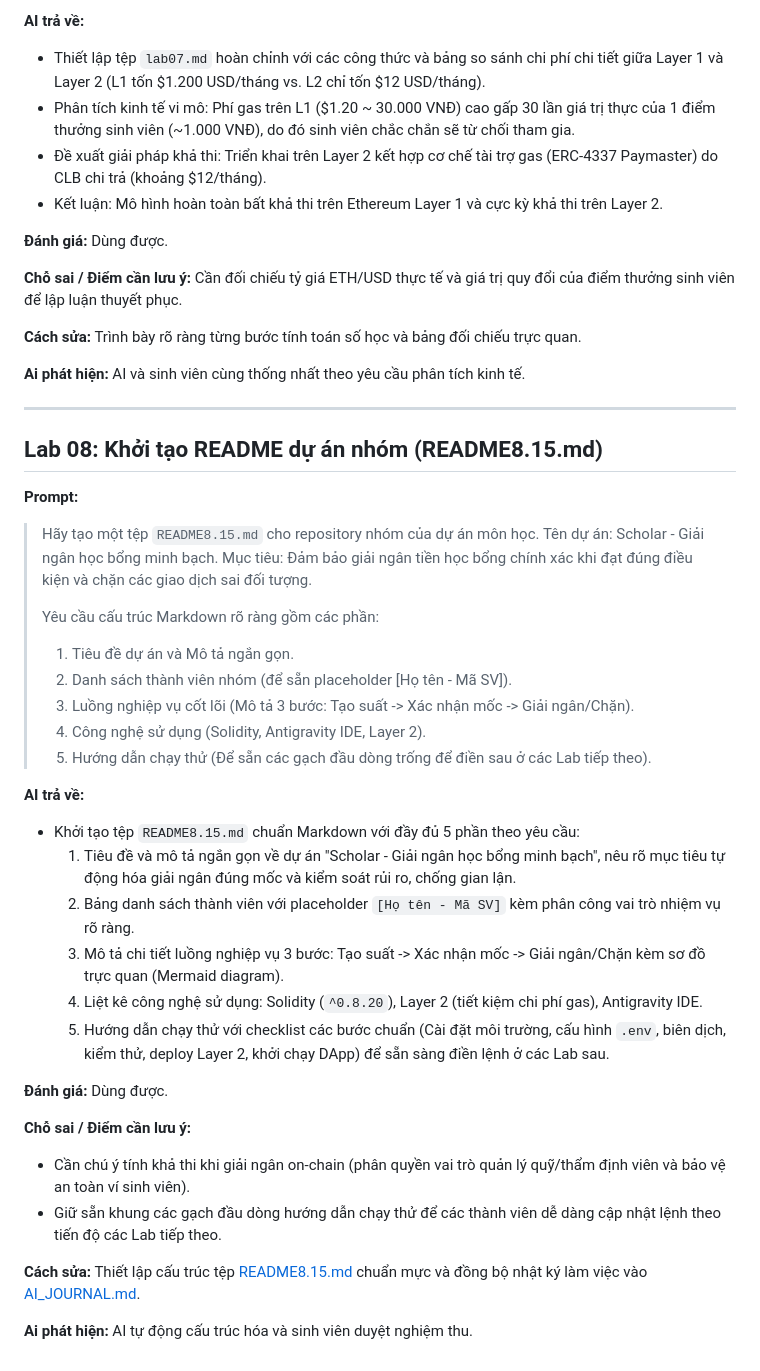
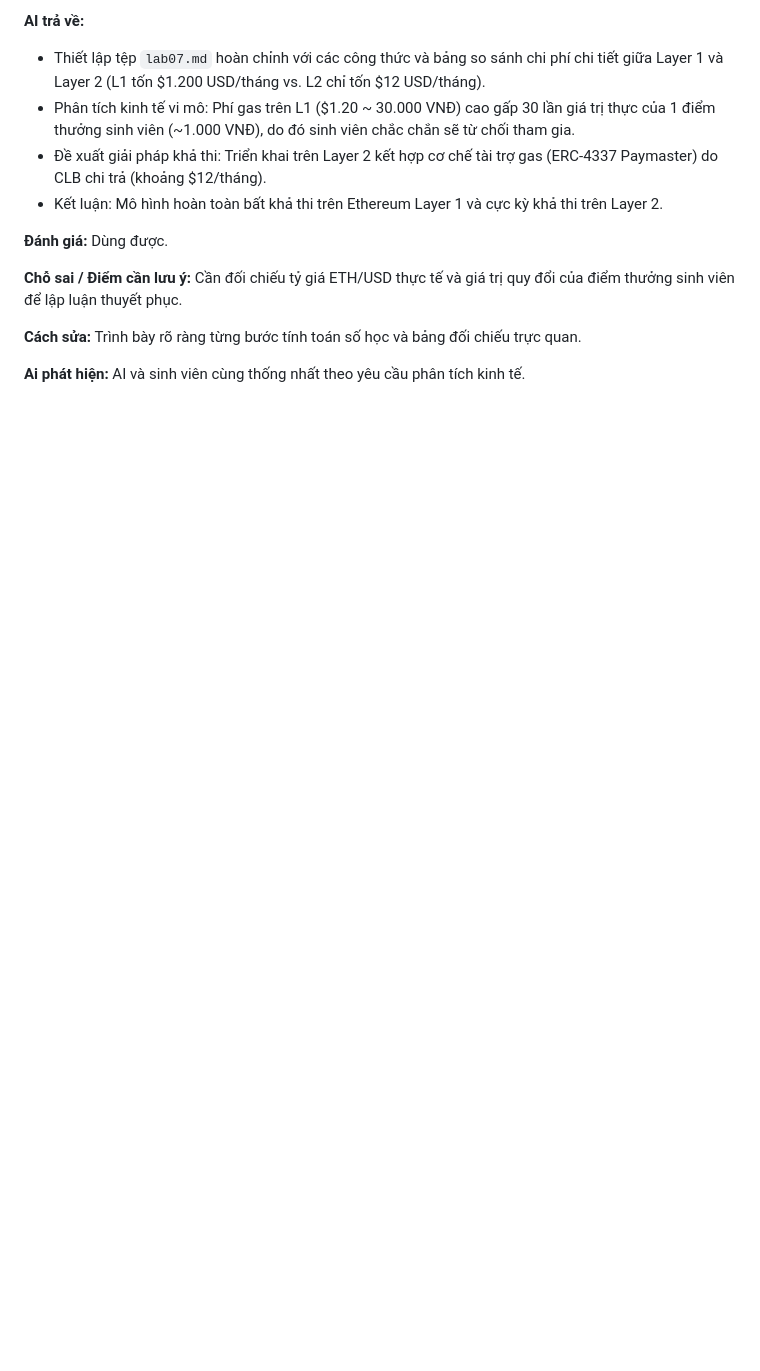
Before and after one commit to minhkhanhlinh2108-wq/hce-web3-starter-KhanhLinh, a Markdown page: AI_JOURNAL.md, the part around the change. Rendered like a GitHub page; blank space fills up the shorter version.

Commit message:
docs: xoa muc Lab 08 trong AI_JOURNAL.md

```diff
--- a/AI_JOURNAL.md
+++ b/AI_JOURNAL.md
@@ -202,37 +202,3 @@
 **Cách sửa:** Trình bày rõ ràng từng bước tính toán số học và bảng đối chiếu trực quan.
 
 **Ai phát hiện:** AI và sinh viên cùng thống nhất theo yêu cầu phân tích kinh tế.
-
----
-
-## Lab 08: Khởi tạo README dự án nhóm (README8.15.md)
-
-**Prompt:**
-> Hãy tạo một tệp `README8.15.md` cho repository nhóm của dự án môn học.
-> Tên dự án: Scholar - Giải ngân học bổng minh bạch.
-> Mục tiêu: Đảm bảo giải ngân tiền học bổng chính xác khi đạt đúng điều kiện và chặn các giao dịch sai đối tượng.
->
-> Yêu cầu cấu trúc Markdown rõ ràng gồm các phần:
-> 1. Tiêu đề dự án và Mô tả ngắn gọn.
-> 2. Danh sách thành viên nhóm (để sẵn placeholder [Họ tên - Mã SV]).
-> 3. Luồng nghiệp vụ cốt lõi (Mô tả 3 bước: Tạo suất -> Xác nhận mốc -> Giải ngân/Chặn).
-> 4. Công nghệ sử dụng (Solidity, Antigravity IDE, Layer 2).
-> 5. Hướng dẫn chạy thử (Để sẵn các gạch đầu dòng trống để điền sau ở các Lab tiếp theo).
-
-**AI trả về:**
-- Khởi tạo tệp `README8.15.md` chuẩn Markdown với đầy đủ 5 phần theo yêu cầu:
-  1. Tiêu đề và mô tả ngắn gọn về dự án "Scholar - Giải ngân học bổng minh bạch", nêu rõ mục tiêu tự động hóa giải ngân đúng mốc và kiểm soát rủi ro, chống gian lận.
-  2. Bảng danh sách thành viên với placeholder `[Họ tên - Mã SV]` kèm phân công vai trò nhiệm vụ rõ ràng.
-  3. Mô tả chi tiết luồng nghiệp vụ 3 bước: Tạo suất -> Xác nhận mốc -> Giải ngân/Chặn kèm sơ đồ trực quan (Mermaid diagram).
-  4. Liệt kê công nghệ sử dụng: Solidity (`^0.8.20`), Layer 2 (tiết kiệm chi phí gas), Antigravity IDE.
-  5. Hướng dẫn chạy thử với checklist các bước chuẩn (Cài đặt môi trường, cấu hình `.env`, biên dịch, kiểm thử, deploy Layer 2, khởi chạy DApp) để sẵn sàng điền lệnh ở các Lab sau.
-
-**Đánh giá:** Dùng được.
-
-**Chỗ sai / Điểm cần lưu ý:**
-- Cần chú ý tính khả thi khi giải ngân on-chain (phân quyền vai trò quản lý quỹ/thẩm định viên và bảo vệ an toàn ví sinh viên).
-- Giữ sẵn khung các gạch đầu dòng hướng dẫn chạy thử để các thành viên dễ dàng cập nhật lệnh theo tiến độ các Lab tiếp theo.
-
-**Cách sửa:** Thiết lập cấu trúc tệp [README8.15.md](file:///d:/crypto-smart-contract-2026/hce-web3-starter-KhanhLinh/README8.15.md) chuẩn mực và đồng bộ nhật ký làm việc vào [AI_JOURNAL.md](file:///d:/crypto-smart-contract-2026/hce-web3-starter-KhanhLinh/AI_JOURNAL.md).
-
-**Ai phát hiện:** AI tự động cấu trúc hóa và sinh viên duyệt nghiệm thu.
```
